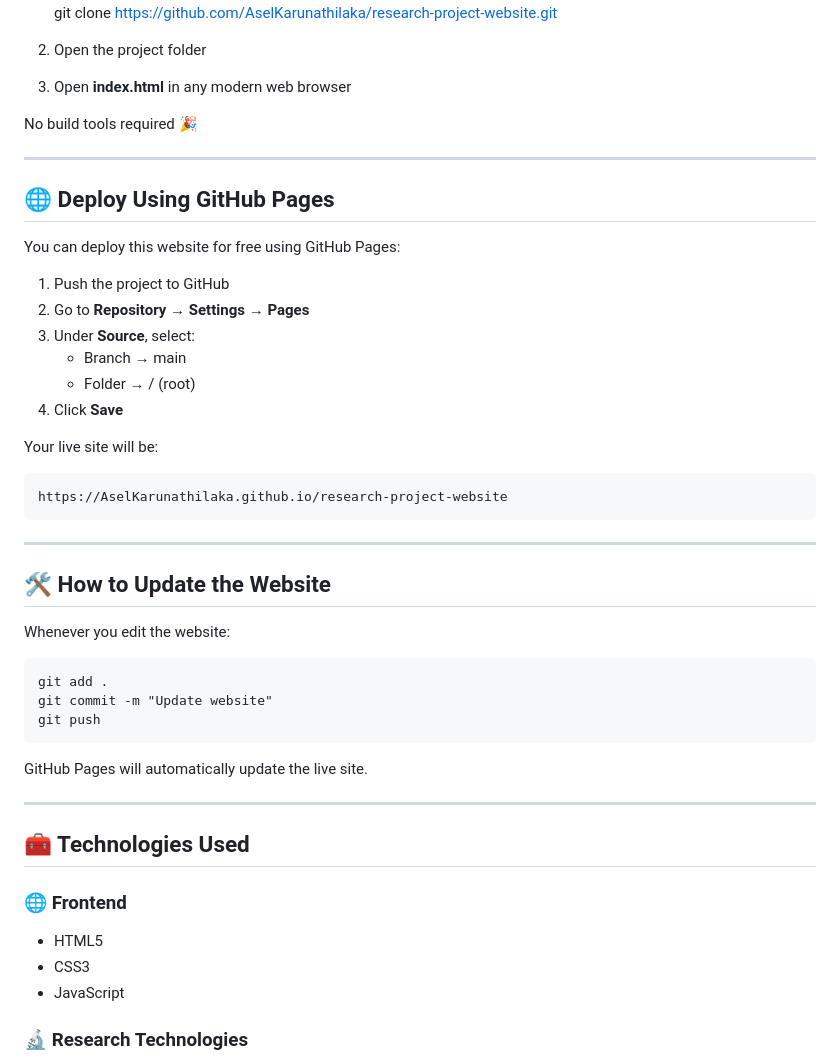
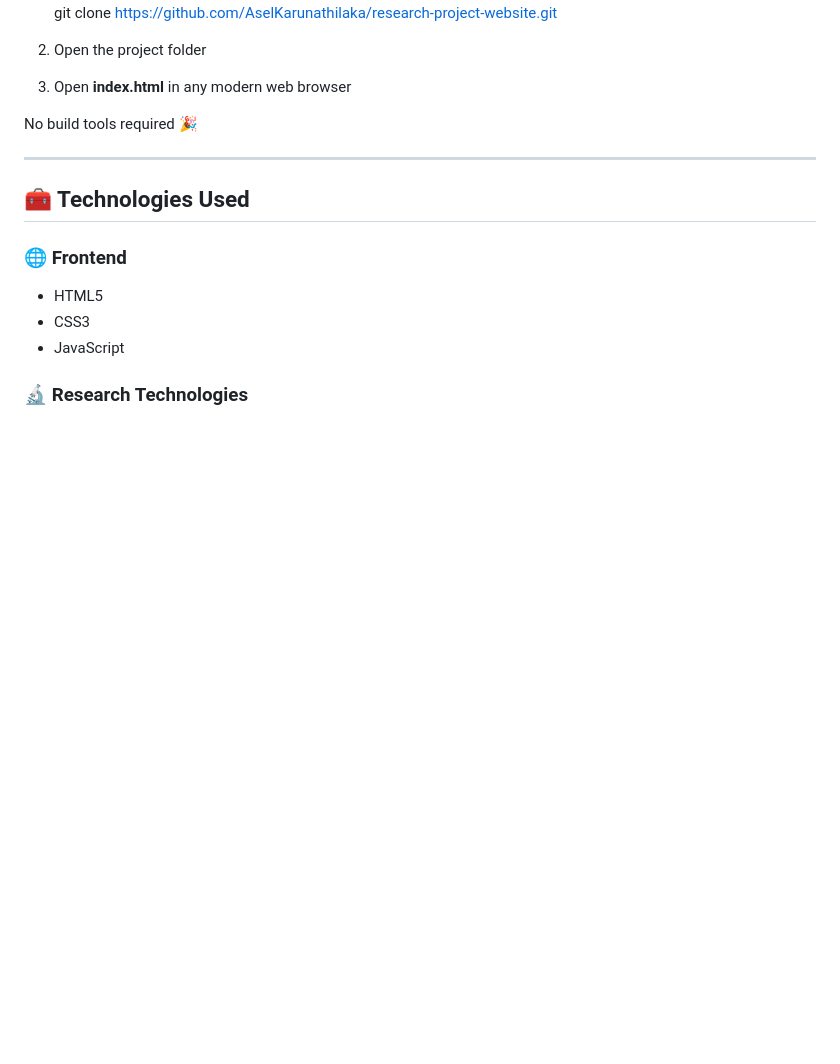
Before and after one commit to AselKarunathilaka/research-project-website, a Markdown page: README.md, the part around the change. Drawn GitHub-style; blank space fills up the shorter version.

```diff
--- a/README.md
+++ b/README.md
@@ -102,35 +102,6 @@ No build tools required 🎉
 
 ---
 
-## 🌐 Deploy Using GitHub Pages
-
-You can deploy this website for free using GitHub Pages:
-
-1. Push the project to GitHub
-2. Go to **Repository → Settings → Pages**
-3. Under **Source**, select:
-   - Branch → main
-   - Folder → / (root)
-4. Click **Save**
-
-Your live site will be:
-
-    https://AselKarunathilaka.github.io/research-project-website
-
----
-
-## 🛠️ How to Update the Website
-
-Whenever you edit the website:
-
-    git add .
-    git commit -m "Update website"
-    git push
-
-GitHub Pages will automatically update the live site.
-
----
-
 ## 🧰 Technologies Used
 
 ### 🌐 Frontend
```
